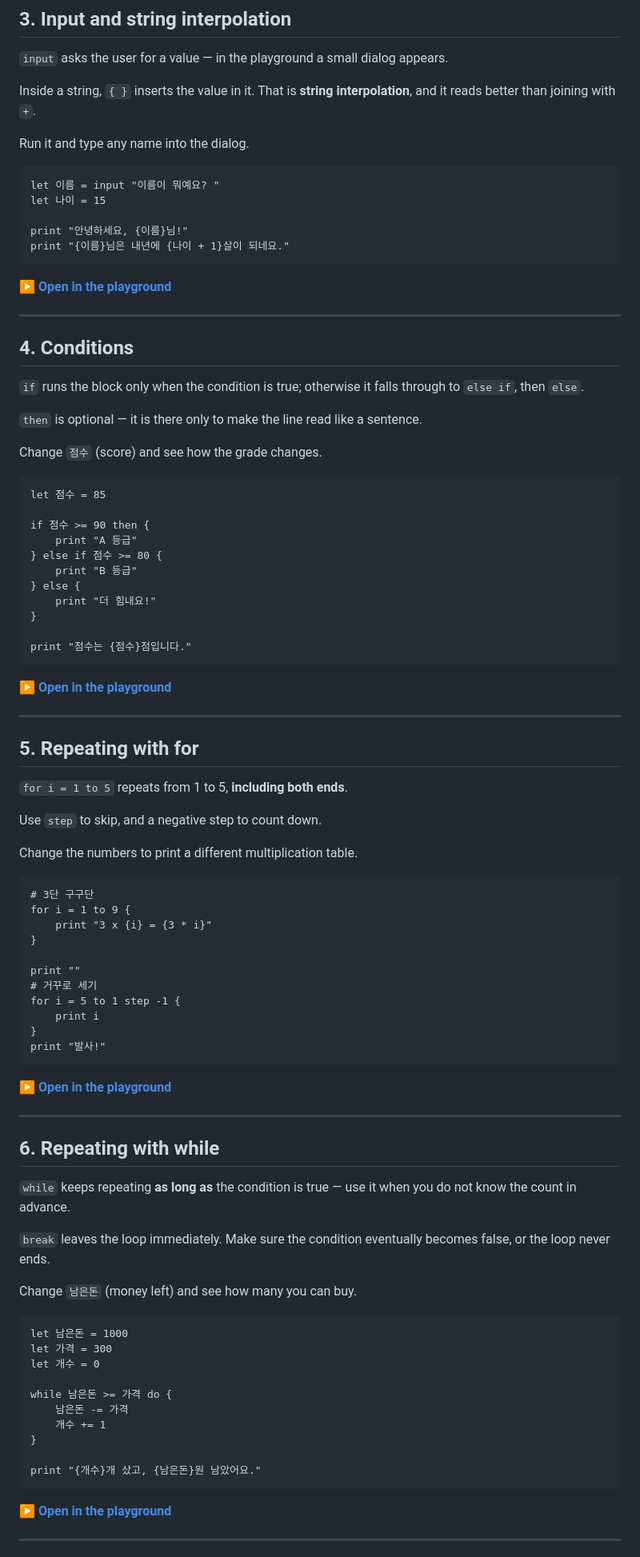
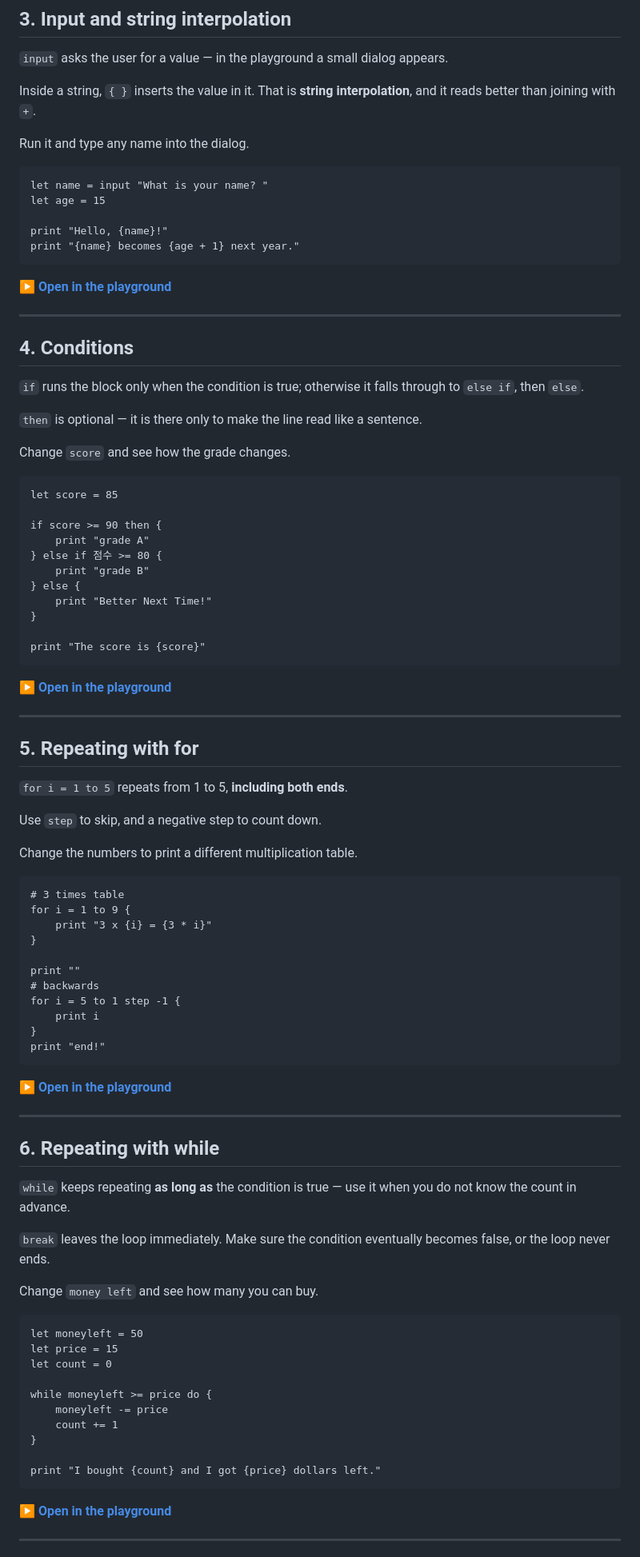
Before and after one commit to Vpdrla/MyLang, a Markdown page: TUTORIAL.md, the part around one of its changes. Shown at 80% size. Drawn GitHub-style.

Commit message:
Translate Korean tutorial to English

````diff
--- a/TUTORIAL.md
+++ b/TUTORIAL.md
@@ -76,11 +77,11 @@ Inside a string, `{ }` inserts the value in it. That is **string interpolation**
 Run it and type any name into the dialog.
 
 ```
-let 이름 = input "이름이 뭐예요? "
-let 나이 = 15
+let name = input "What is your name? "
+let age = 15
 
-print "안녕하세요, {이름}님!"
-print "{이름}님은 내년에 {나이 + 1}살이 되네요."
+print "Hello, {name}!"
+print "{name} becomes {age + 1} next year."
 ```
 
 ▶ **[Open in the playground](https://vpdrla.github.io/Venos/#lesson=input)**
@@ -93,20 +94,20 @@ print "{이름}님은 내년에 {나이 + 1}살이 되네요."
 
 `then` is optional — it is there only to make the line read like a sentence.
 
-Change `점수` (score) and see how the grade changes.
+Change `score` and see how the grade changes.
 
 ```
-let 점수 = 85
+let score = 85
 
-if 점수 >= 90 then {
-    print "A 등급"
+if score >= 90 then {
+    print "grade A"
 } else if 점수 >= 80 {
-    print "B 등급"
+    print "grade B"
 } else {
-    print "더 힘내요!"
+    print "Better Next Time!"
 }
 
-print "점수는 {점수}점입니다."
+print "The score is {score}"
 ```
 
 ▶ **[Open in the playground](https://vpdrla.github.io/Venos/#lesson=if)**
@@ -122,17 +123,17 @@ Use `step` to skip, and a negative step to count down.
 Change the numbers to print a different multiplication table.
 
 ```
-# 3단 구구단
+# 3 times table
 for i = 1 to 9 {
     print "3 x {i} = {3 * i}"
 }
 
 print ""
-# 거꾸로 세기
+# backwards
 for i = 5 to 1 step -1 {
     print i
 }
-print "발사!"
+print "end!"
 ```
 
 ▶ **[Open in the playground](https://vpdrla.github.io/Venos/#lesson=for)**
@@ -145,19 +146,19 @@ print "발사!"
 
 `break` leaves the loop immediately. Make sure the condition eventually becomes false, or the loop never ends.
 
-Change `남은돈` (money left) and see how many you can buy.
+Change `money left` and see how many you can buy.
 
 ```
-let 남은돈 = 1000
-let 가격 = 300
-let 개수 = 0
+let moneyleft = 50
+let price = 15
+let count = 0
 
-while 남은돈 >= 가격 do {
-    남은돈 -= 가격
-    개수 += 1
+while moneyleft >= price do {
+    moneyleft -= price
+    count += 1
 }
 
-print "{개수}개 샀고, {남은돈}원 남았어요."
+print "I bought {count} and I got {price} dollars left."
 ```
 
 ▶ **[Open in the playground](https://vpdrla.github.io/Venos/#lesson=while)**
````
Also changed, not shown: other parts of TUTORIAL.md (+7 -6 lines).
